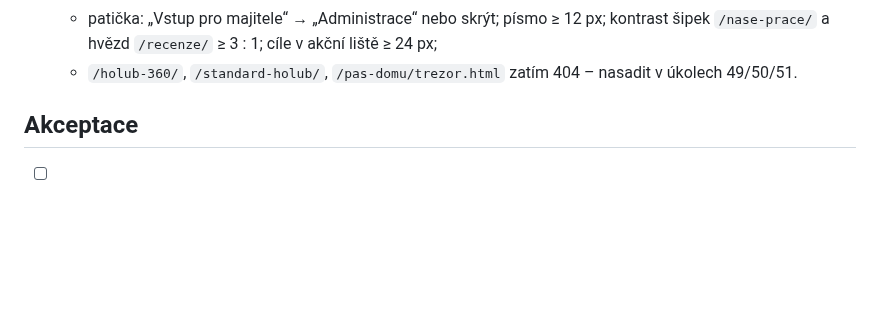
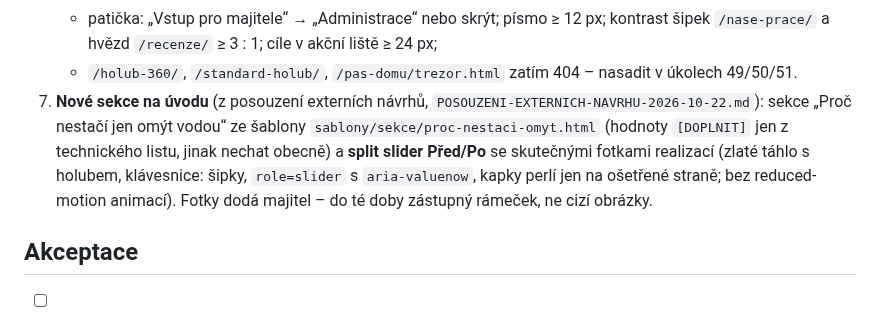
Before and after one commit to mhorvathova820-max/HSPG-WEB, a Markdown page: balicek/ukoly/55-opravy-ziveho-webu.md, the part around the change. Rendered like a GitHub page; blank space fills up the shorter version.

```diff
--- a/balicek/ukoly/55-opravy-ziveho-webu.md
+++ b/balicek/ukoly/55-opravy-ziveho-webu.md
@@ -25,6 +25,7 @@ Zákazník tak vidí jiný postup a jiné tarify než v kalkulaci, PDF a smlouv
    - mobil 375 px: `input#rz-adresa` přetéká (`box-sizing:border-box;width:100%`), `/cena-ihned/` překryv textu a H1 pod lištou; desktop do ~1100 px: SPOT a plaketa zakrývají text (padding-left obsahu nebo přesun);
    - patička: „Vstup pro majitele“ → „Administrace“ nebo skrýt; písmo ≥ 12 px; kontrast šipek `/nase-prace/` a hvězd `/recenze/` ≥ 3 : 1; cíle v akční liště ≥ 24 px;
    - `/holub-360/`, `/standard-holub/`, `/pas-domu/trezor.html` zatím 404 – nasadit v úkolech 49/50/51.
+7. **Nové sekce na úvodu** (z posouzení externích návrhů, `POSOUZENI-EXTERNICH-NAVRHU-2026-10-22.md`): sekce „Proč nestačí jen omýt vodou“ ze šablony `sablony/sekce/proc-nestaci-omyt.html` (hodnoty `[DOPLNIT]` jen z technického listu, jinak nechat obecně) a **split slider Před/Po** se skutečnými fotkami realizací (zlaté táhlo s holubem, klávesnice: šipky, `role=slider` s `aria-valuenow`, kapky perlí jen na ošetřené straně; bez reduced-motion animací). Fotky dodá majitel – do té doby zástupný rámeček, ne cizí obrázky.
 
 ## Akceptace
 - [ ] `git grep` z bodu 1 nenajde nic v textech pro zákazníky; `node scripts/build-hbot.mjs --kontrola` prošel (kontrola embarga).
```
Also changed, not shown: balicek/POSOUZENI-EXTERNICH-NAVRHU-2026-10-22.md (added, +23 -0 lines).
